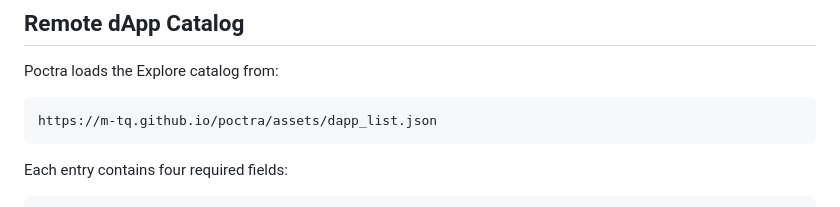
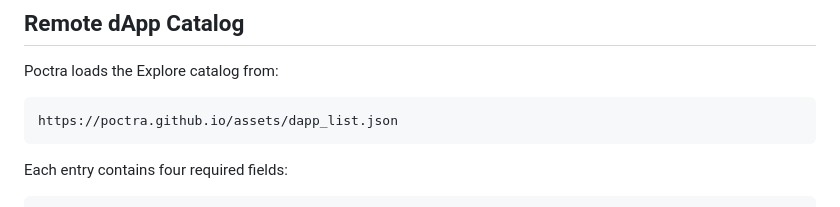
Before and after one commit to poctra/poctra.github.io, a Markdown page: README.md, the part around the change. Drawn GitHub-style.

````diff
--- a/README.md
+++ b/README.md
@@ -35,7 +35,7 @@ An [earlier alpha build is available on VirusTotal](https://www.virustotal.com/g
 Poctra loads the Explore catalog from:
 
 ```text
-https://m-tq.github.io/poctra/assets/dapp_list.json
+https://poctra.github.io/assets/dapp_list.json
 ```
 
 Each entry contains four required fields:
````
